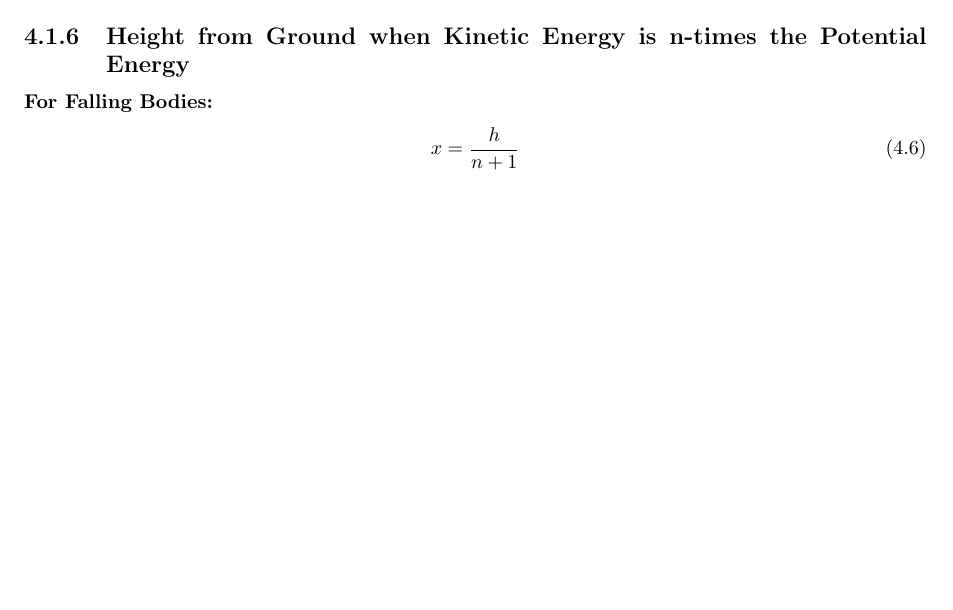
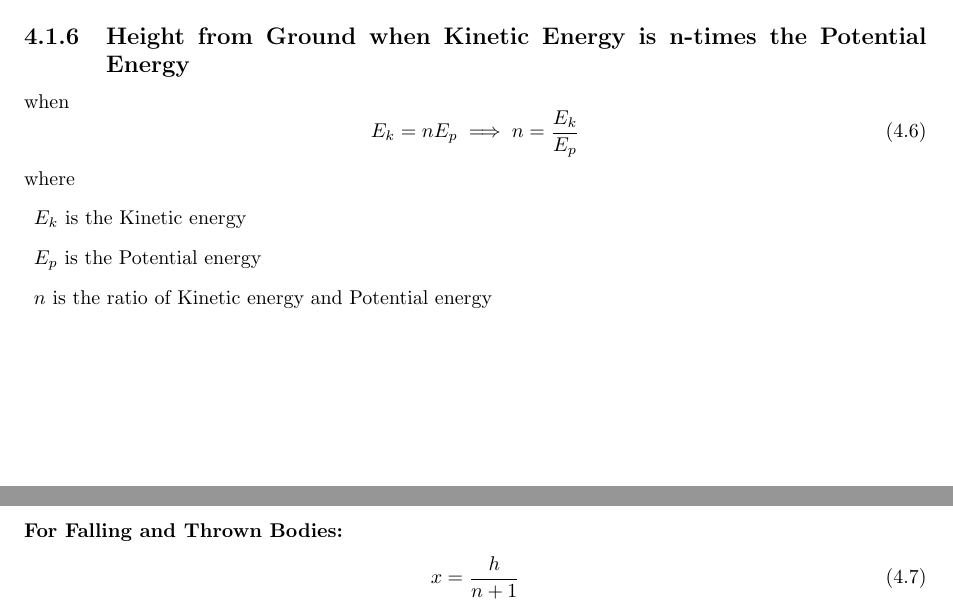
Before and after one commit to randalthor17/Physics-Notes, a LaTeX thesis (main.tex): part of page 14 of 25 before the commit and two parts of pages 14 and 15 of 25 after it, the two joined at a grey line, cut so that both start at the same text, the shorter picture padded with empty space. Compiled offline with pdfLaTeX.

Commit message:
FIxed some mistakes

```diff
--- a/main.tex
+++ b/main.tex
@@ -3,6 +3,7 @@
 \usepackage{fullpage}
 \usepackage{gensymb}
 \usepackage{amsmath}
+\usepackage{amssymb}
 \title{Physics Formula Sheet}
 \author{randalthor17 \& Kamrulhasan12345}
 
@@ -361,7 +362,17 @@
                 \frac{1}{2} mv^2 = \frac{1}{2} mu^2 + W
             \end{equation}
         \subsection{Height from Ground when Kinetic Energy is n-times the Potential Energy}
-            \subsubsection{For Falling Bodies:}
+           when
+           \begin{equation}
+               E_k = nE_p \implies  n = \frac{E_k}{E_p}
+           \end{equation}
+           where
+           \begin{description}
+               \item $E_k$ is the Kinetic energy
+               \item $E_p$ is the Potential energy
+               \item $n$ is the ratio of Kinetic energy and Potential energy
+           \end{description}
+            \subsubsection{For Falling and Thrown Bodies:}
                     \begin{equation}
                         x = \frac{h}{n + 1}
                     \end{equation}
```
Also changed, not shown: main.tex (2 more changed lines). Lines whose indentation alone changed are shown as unchanged.
